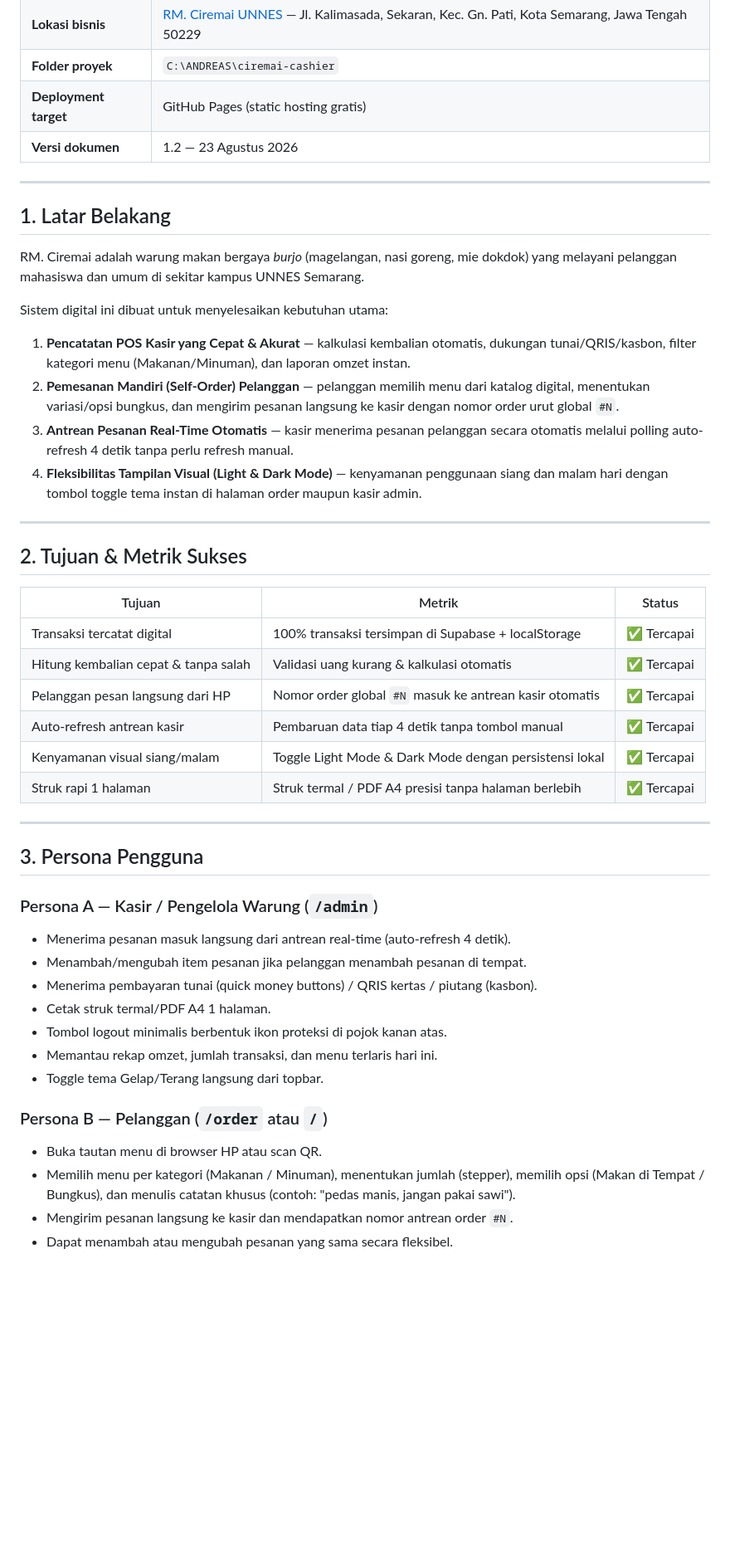
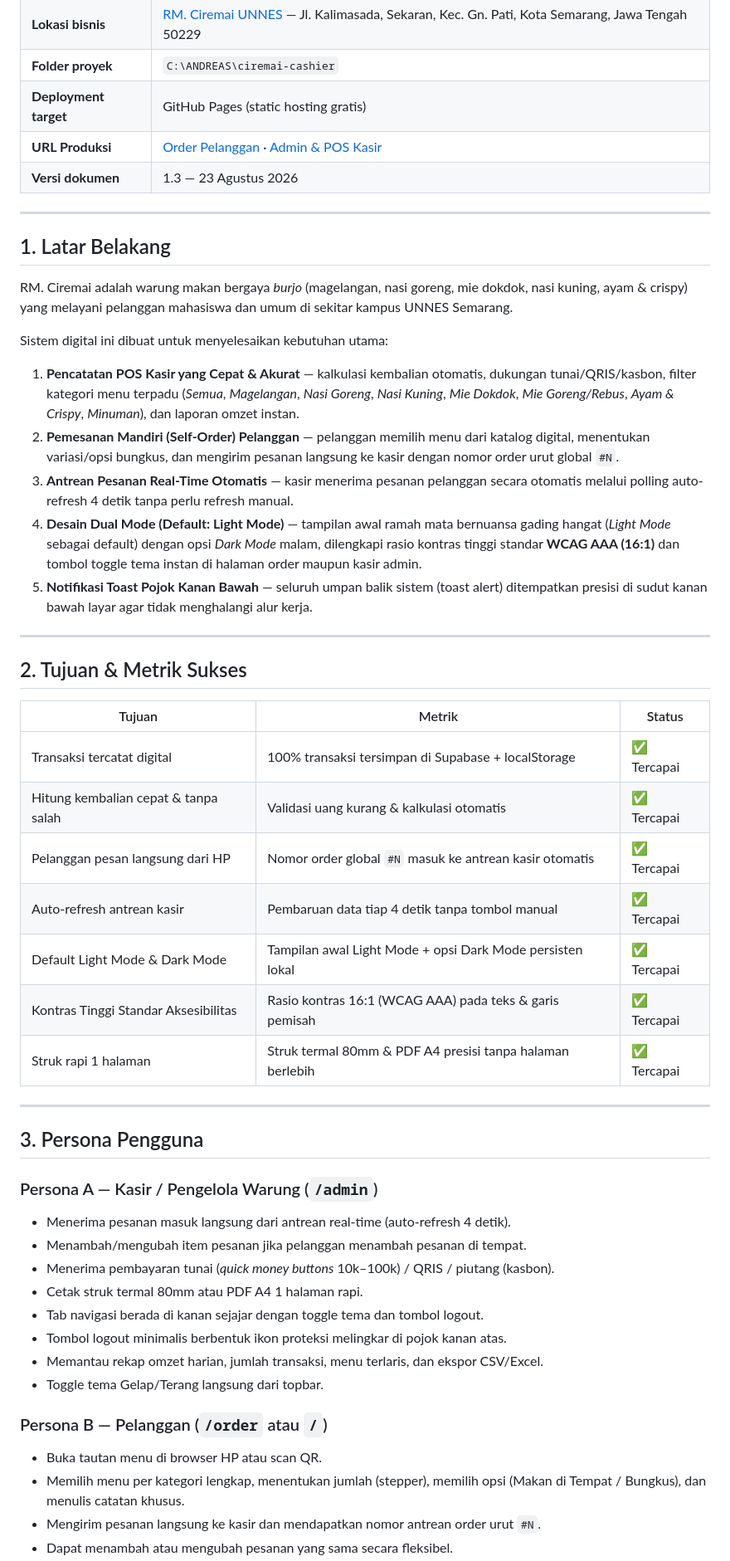
Before and after one commit to zzdree/ciremai-cashier, a Markdown page: PRD.md, the part around one of its changes. Shown at 83% size. Rendered like a GitHub page; blank space fills up the shorter version.

Commit message:
docs: perbarui PRD.md dan DESIGN.md ke versi 1.3 sesuai kondisi terkini sistem

```diff
--- a/PRD.md
+++ b/PRD.md
@@ -6,19 +6,21 @@
 | **Lokasi bisnis** | [RM. Ciremai UNNES](https://maps.app.goo.gl/Dzp9H1tu6BkAkfSV8) — Jl. Kalimasada, Sekaran, Kec. Gn. Pati, Kota Semarang, Jawa Tengah 50229 |
 | **Folder proyek** | `C:\ANDREAS\ciremai-cashier` |
 | **Deployment target** | GitHub Pages (static hosting gratis) |
-| **Versi dokumen** | 1.2 — 23 Agustus 2026 |
+| **URL Produksi** | [Order Pelanggan](https://zzdree.github.io/ciremai-cashier/order) · [Admin & POS Kasir](https://zzdree.github.io/ciremai-cashier/admin) |
+| **Versi dokumen** | 1.3 — 23 Agustus 2026 |
 
 ---
 
 ## 1. Latar Belakang
 
-RM. Ciremai adalah warung makan bergaya *burjo* (magelangan, nasi goreng, mie dokdok) yang melayani pelanggan mahasiswa dan umum di sekitar kampus UNNES Semarang.
+RM. Ciremai adalah warung makan bergaya *burjo* (magelangan, nasi goreng, mie dokdok, nasi kuning, ayam & crispy) yang melayani pelanggan mahasiswa dan umum di sekitar kampus UNNES Semarang.
 
 Sistem digital ini dibuat untuk menyelesaikan kebutuhan utama:
-1. **Pencatatan POS Kasir yang Cepat & Akurat** — kalkulasi kembalian otomatis, dukungan tunai/QRIS/kasbon, filter kategori menu (Makanan/Minuman), dan laporan omzet instan.
+1. **Pencatatan POS Kasir yang Cepat & Akurat** — kalkulasi kembalian otomatis, dukungan tunai/QRIS/kasbon, filter kategori menu terpadu (*Semua*, *Magelangan*, *Nasi Goreng*, *Nasi Kuning*, *Mie Dokdok*, *Mie Goreng/Rebus*, *Ayam & Crispy*, *Minuman*), dan laporan omzet instan.
 2. **Pemesanan Mandiri (Self-Order) Pelanggan** — pelanggan memilih menu dari katalog digital, menentukan variasi/opsi bungkus, dan mengirim pesanan langsung ke kasir dengan nomor order urut global `#N`.
 3. **Antrean Pesanan Real-Time Otomatis** — kasir menerima pesanan pelanggan secara otomatis melalui polling auto-refresh 4 detik tanpa perlu refresh manual.
-4. **Fleksibilitas Tampilan Visual (Light & Dark Mode)** — kenyamanan penggunaan siang dan malam hari dengan tombol toggle tema instan di halaman order maupun kasir admin.
+4. **Desain Dual Mode (Default: Light Mode)** — tampilan awal ramah mata bernuansa gading hangat (*Light Mode* sebagai default) dengan opsi *Dark Mode* malam, dilengkapi rasio kontras tinggi standar **WCAG AAA (16:1)** dan tombol toggle tema instan di halaman order maupun kasir admin.
+5. **Notifikasi Toast Pojok Kanan Bawah** — seluruh umpan balik sistem (toast alert) ditempatkan presisi di sudut kanan bawah layar agar tidak menghalangi alur kerja.
 
 ---
 
@@ -30,8 +32,9 @@ Sistem digital ini dibuat untuk menyelesaikan kebutuhan utama:
 | Hitung kembalian cepat & tanpa salah | Validasi uang kurang & kalkulasi otomatis | ✅ Tercapai |
 | Pelanggan pesan langsung dari HP | Nomor order global `#N` masuk ke antrean kasir otomatis | ✅ Tercapai |
 | Auto-refresh antrean kasir | Pembaruan data tiap 4 detik tanpa tombol manual | ✅ Tercapai |
-| Kenyamanan visual siang/malam | Toggle Light Mode & Dark Mode dengan persistensi lokal | ✅ Tercapai |
-| Struk rapi 1 halaman | Struk termal / PDF A4 presisi tanpa halaman berlebih | ✅ Tercapai |
+| Default Light Mode & Dark Mode | Tampilan awal Light Mode + opsi Dark Mode persisten lokal | ✅ Tercapai |
+| Kontras Tinggi Standar Aksesibilitas | Rasio kontras 16:1 (WCAG AAA) pada teks & garis pemisah | ✅ Tercapai |
+| Struk rapi 1 halaman | Struk termal 80mm & PDF A4 presisi tanpa halaman berlebih | ✅ Tercapai |
 
 ---
 
@@ -40,14 +43,15 @@ Sistem digital ini dibuat untuk menyelesaikan kebutuhan utama:
 ### Persona A — Kasir / Pengelola Warung (`/admin`)
 - Menerima pesanan masuk langsung dari antrean real-time (auto-refresh 4 detik).
 - Menambah/mengubah item pesanan jika pelanggan menambah pesanan di tempat.
-- Menerima pembayaran tunai (quick money buttons) / QRIS kertas / piutang (kasbon).
-- Cetak struk termal/PDF A4 1 halaman.
-- Tombol logout minimalis berbentuk ikon proteksi di pojok kanan atas.
-- Memantau rekap omzet, jumlah transaksi, dan menu terlaris hari ini.
+- Menerima pembayaran tunai (*quick money buttons* 10k–100k) / QRIS / piutang (kasbon).
+- Cetak struk termal 80mm atau PDF A4 1 halaman rapi.
+- Tab navigasi berada di kanan sejajar dengan toggle tema dan tombol logout.
+- Tombol logout minimalis berbentuk ikon proteksi melingkar di pojok kanan atas.
+- Memantau rekap omzet harian, jumlah transaksi, menu terlaris, dan ekspor CSV/Excel.
 - Toggle tema Gelap/Terang langsung dari topbar.
 
 ### Persona B — Pelanggan (`/order` atau `/`)
 - Buka tautan menu di browser HP atau scan QR.
-- Memilih menu per kategori (Makanan / Minuman), menentukan jumlah (stepper), memilih opsi (Makan di Tempat / Bungkus), dan menulis catatan khusus (contoh: "pedas manis, jangan pakai sawi").
-- Mengirim pesanan langsung ke kasir dan mendapatkan nomor antrean order `#N`.
+- Memilih menu per kategori lengkap, menentukan jumlah (stepper), memilih opsi (Makan di Tempat / Bungkus), dan menulis catatan khusus.
+- Mengirim pesanan langsung ke kasir dan mendapatkan nomor antrean order urut `#N`.
 - Dapat menambah atau mengubah pesanan yang sama secara fleksibel.
```
Also changed, not shown: other parts of PRD.md (+11 -10 lines), DESIGN.md (+13 -7 lines).
